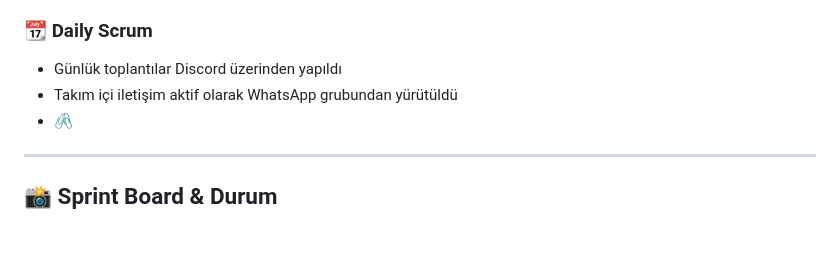
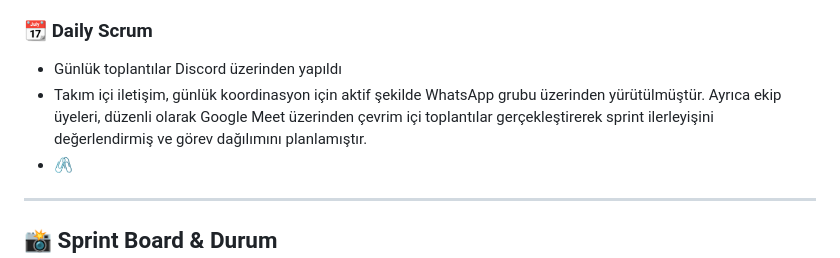
Before and after one commit to emreakbasss/Grup100, a Markdown page: README.md, the part around the change. Rendered like a GitHub page; blank space fills up the shorter version.

```diff
--- a/README.md
+++ b/README.md
@@ -48,7 +48,7 @@ IELTS sınavına hazırlanan lise, üniversite öğrencileri ve yetişkin bireyl
 
 ### 📆 Daily Scrum
 - Günlük toplantılar Discord üzerinden yapıldı
-- Takım içi iletişim aktif olarak WhatsApp grubundan yürütüldü
+- Takım içi iletişim, günlük koordinasyon için aktif şekilde WhatsApp grubu üzerinden yürütülmüştür. Ayrıca ekip üyeleri, düzenli olarak Google Meet üzerinden çevrim içi toplantılar gerçekleştirerek sprint ilerleyişini değerlendirmiş ve görev dağılımını planlamıştır.
 - 🖇️
 
 ---
```
